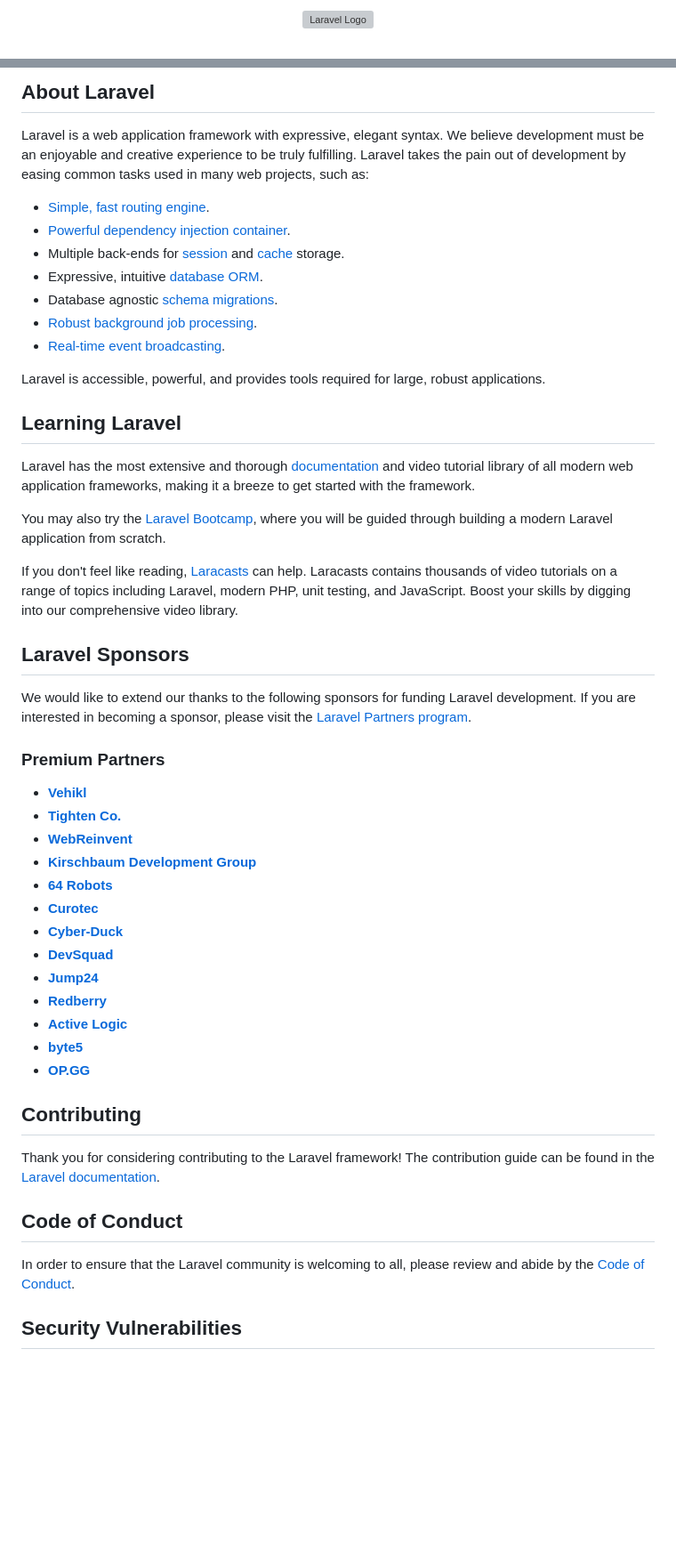
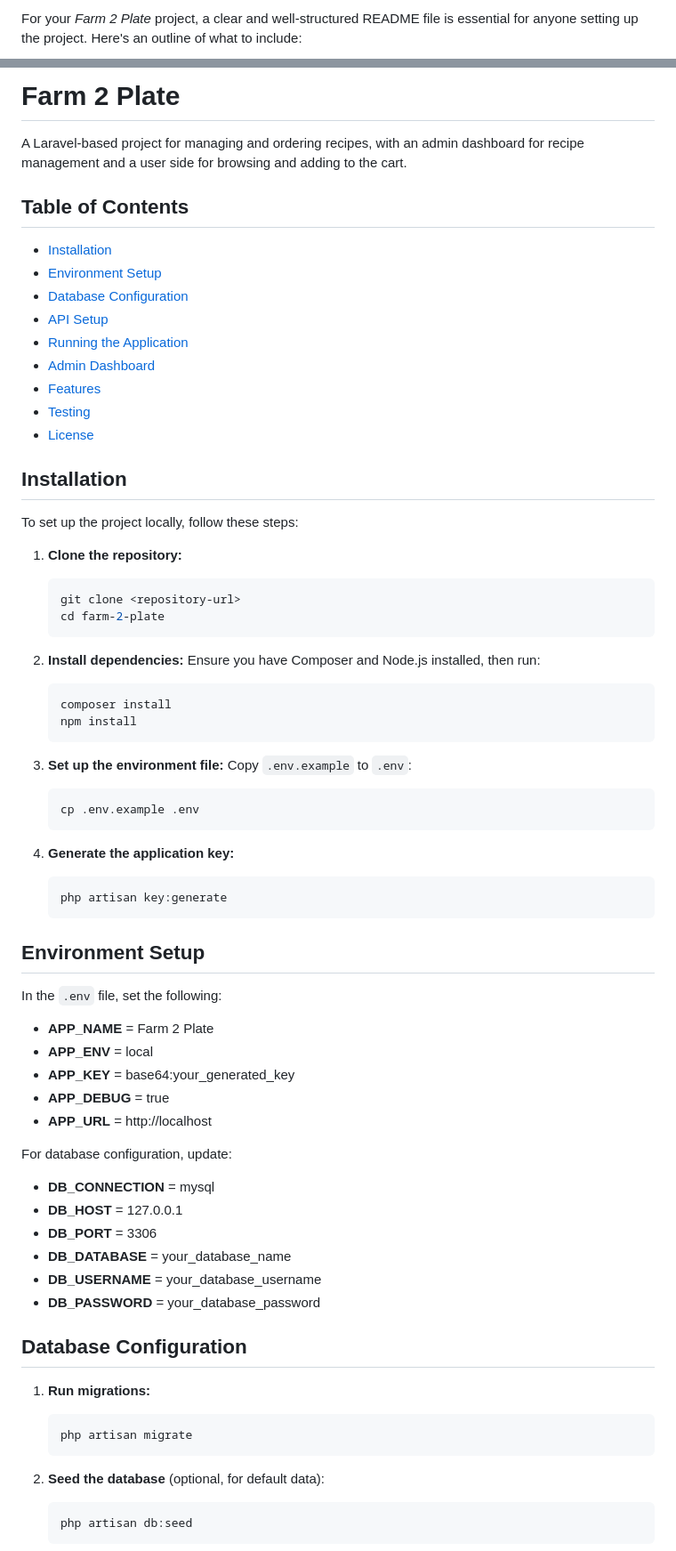
Before and after one commit to Tharunethu2003/food-app-s2, a Markdown page: README.md, 2 parts joined by grey strips. Shown at 89% size. GitHub-like rendering; blank space fills up the shorter version; grey boxes are pictures that could not be loaded.

Commit message:
Update README.md
check this to set it up!

````diff
--- a/README.md
+++ b/README.md
@@ -1,2 +1,2 @@
-<p align="center"><a href="https://laravel.com" target="_blank"><img src="https://raw.githubusercontent.com/laravel/art/master/logo-lockup/5%20SVG/2%20CMYK/1%20Full%20Color/laravel-logolockup-cmyk-red.svg" width="400" alt="Laravel Logo"></a></p>
+For your *Farm 2 Plate* project, a clear and well-structured README file is essential for anyone setting up the project. Here's an outline of what to include:
 
@@ -9,53 +4,75 @@
 
-## About Laravel
+# Farm 2 Plate
 
-Laravel is a web application framework with expressive, elegant syntax. We believe development must be an enjoyable and creative experience to be truly fulfilling. Laravel takes the pain out of development by easing common tasks used in many web projects, such as:
+A Laravel-based project for managing and ordering recipes, with an admin dashboard for recipe management and a user side for browsing and adding to the cart.
 
-- [Simple, fast routing engine](https://laravel.com/docs/routing).
-- [Powerful dependency injection container](https://laravel.com/docs/container).
-- Multiple back-ends for [session](https://laravel.com/docs/session) and [cache](https://laravel.com/docs/cache) storage.
-- Expressive, intuitive [database ORM](https://laravel.com/docs/eloquent).
-- Database agnostic [schema migrations](https://laravel.com/docs/migrations).
-- [Robust background job processing](https://laravel.com/docs/queues).
-- [Real-time event broadcasting](https://laravel.com/docs/broadcasting).
+## Table of Contents
+- [Installation](#installation)
+- [Environment Setup](#environment-setup)
+- [Database Configuration](#database-configuration)
+- [API Setup](#api-setup)
+- [Running the Application](#running-the-application)
+- [Admin Dashboard](#admin-dashboard)
+- [Features](#features)
+- [Testing](#testing)
+- [License](#license)
 
-Laravel is accessible, powerful, and provides tools required for large, robust applications.
+## Installation
 
-## Learning Laravel
+To set up the project locally, follow these steps:
 
-Laravel has the most extensive and thorough [documentation](https://laravel.com/docs) and video tutorial library of all modern web application frameworks, making it a breeze to get started with the framework.
+1. **Clone the repository:**
+    ```bash
+    git clone <repository-url>
+    cd farm-2-plate
+    ```
 
-You may also try the [Laravel Bootcamp](https://bootcamp.laravel.com), where you will be guided through building a modern Laravel application from scratch.
+2. **Install dependencies:**
+    Ensure you have Composer and Node.js installed, then run:
+    ```bash
+    composer install
+    npm install
+    ```
 
-If you don't feel like reading, [Laracasts](https://laracasts.com) can help. Laracasts contains thousands of video tutorials on a range of topics including Laravel, modern PHP, unit testing, and JavaScript. Boost your skills by digging into our comprehensive video library.
+3. **Set up the environment file:**
+    Copy `.env.example` to `.env`:
+    ```bash
+    cp .env.example .env
+    ```
 
-## Laravel Sponsors
+4. **Generate the application key:**
+    ```bash
+    php artisan key:generate
+    ```
 
-We would like to extend our thanks to the following sponsors for funding Laravel development. If you are interested in becoming a sponsor, please visit the [Laravel Partners program](https://partners.laravel.com).
+## Environment Setup
 
-### Premium Partners
+In the `.env` file, set the following:
 
-- **[Vehikl](https://vehikl.com/)**
-- **[Tighten Co.](https://tighten.co)**
-- **[WebReinvent](https://webreinvent.com/)**
-- **[Kirschbaum Development Group](https://kirschbaumdevelopment.com)**
-- **[64 Robots](https://64robots.com)**
-- **[Curotec](https://www.curotec.com/services/technologies/laravel/)**
-- **[Cyber-Duck](https://cyber-duck.co.uk)**
-- **[DevSquad](https://devsquad.com/hire-laravel-developers)**
-- **[Jump24](https://jump24.co.uk)**
-- **[Redberry](https://redberry.international/laravel/)**
-- **[Active Logic](https://activelogic.com)**
-- **[byte5](https://byte5.de)**
-- **[OP.GG](https://op.gg)**
+- **APP_NAME** = Farm 2 Plate
+- **APP_ENV** = local
+- **APP_KEY** = base64:your_generated_key
+- **APP_DEBUG** = true
+- **APP_URL** = http://localhost
 
-## Contributing
+For database configuration, update:
 
-Thank you for considering contributing to the Laravel framework! The contribution guide can be found in the [Laravel documentation](https://laravel.com/docs/contributions).
+- **DB_CONNECTION** = mysql
+- **DB_HOST** = 127.0.0.1
+- **DB_PORT** = 3306
+- **DB_DATABASE** = your_database_name
+- **DB_USERNAME** = your_database_username
+- **DB_PASSWORD** = your_database_password
 
-## Code of Conduct
+## Database Configuration
 
-In order to ensure that the Laravel community is welcoming to all, please review and abide by the [Code of Conduct](https://laravel.com/docs/contributions#code-of-conduct).
+1. **Run migrations:**
+    ```bash
+    php artisan migrate
+    ```
 
-## Security Vulnerabilities
+2. **Seed the database** (optional, for default data):
+    ```bash
+    php artisan db:seed
+    ```
 
````
Also changed, not shown: other parts of README.md (+45 -8 lines).
